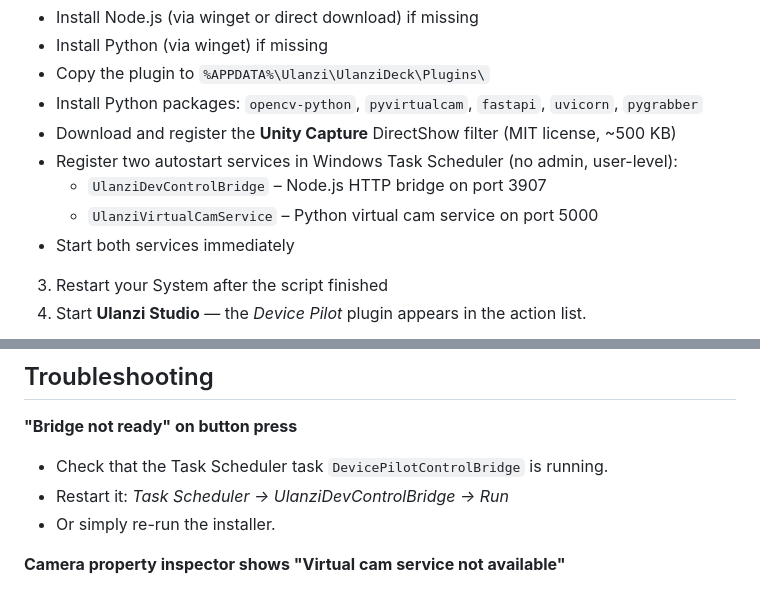
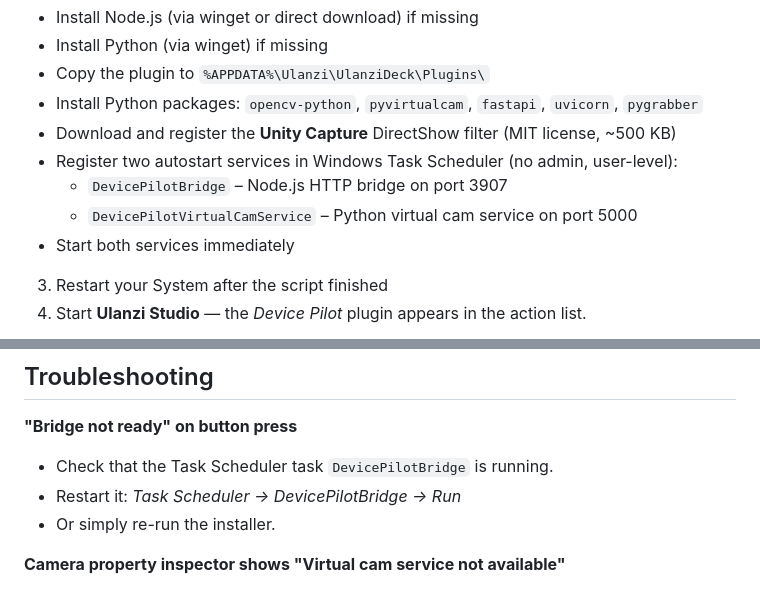
Before and after one commit to Walfrosch92/DevicePilot-by-Walfrosch92, a Markdown page: README.md, 2 parts joined by grey strips. Drawn GitHub-style.

Commit message:
Rename services in README for consistency

```diff
--- a/README.md
+++ b/README.md
@@ -61,8 +61,8 @@ The installer will automatically:
 - Install Python packages: `opencv-python`, `pyvirtualcam`, `fastapi`, `uvicorn`, `pygrabber`
 - Download and register the **Unity Capture** DirectShow filter (MIT license, ~500 KB)
 - Register two autostart services in Windows Task Scheduler (no admin, user-level):
-  - `UlanziDevControlBridge` – Node.js HTTP bridge on port 3907
-  - `UlanziVirtualCamService` – Python virtual cam service on port 5000
+  - `DevicePilotBridge` – Node.js HTTP bridge on port 3907
+  - `DevicePilotVirtualCamService` – Python virtual cam service on port 5000
 - Start both services immediately
 
 3. Restart your System after the script finished
@@ -131,8 +131,8 @@ Camera dropdowns are populated automatically from all connected physical cameras
 ## Troubleshooting
 
 **"Bridge not ready" on button press**
-- Check that the Task Scheduler task `DevicePilotControlBridge` is running.
-- Restart it: *Task Scheduler → UlanziDevControlBridge → Run*
+- Check that the Task Scheduler task `DevicePilotBridge` is running.
+- Restart it: *Task Scheduler → DevicePilotBridge → Run*
 - Or simply re-run the installer.
 
 **Camera property inspector shows "Virtual cam service not available"**
```
